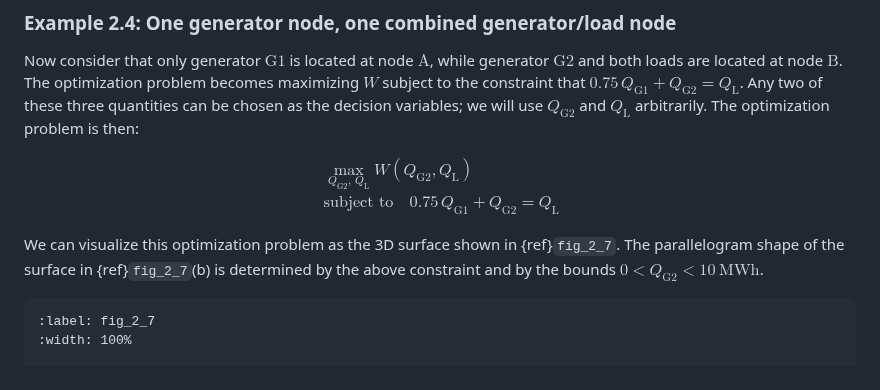
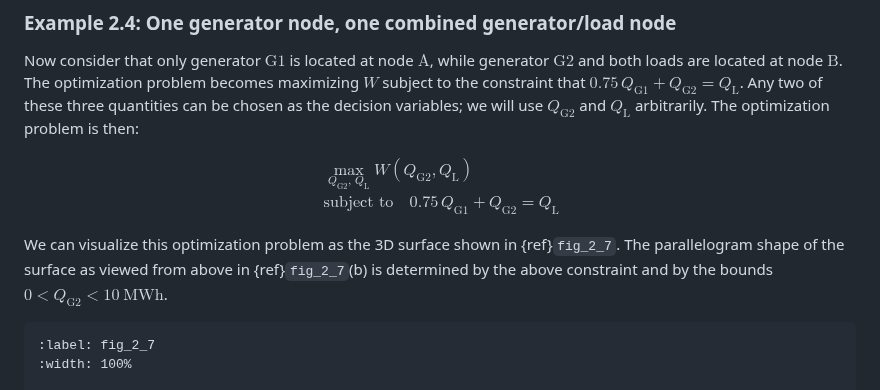
Before and after one commit to keeganmjgreen/ontario_electricity_market, a Markdown page: 2_supply_and_demand_of_electricity.md, the part around the change. Drawn GitHub-style.

Commit message:
clearer wording

````diff
--- a/2_supply_and_demand_of_electricity.md
+++ b/2_supply_and_demand_of_electricity.md
@@ -168,7 +168,7 @@ $$
 \end{aligned}
 $$
 
-We can visualize this optimization problem as the 3D surface shown in {ref}`fig_2_7`. The parallelogram shape of the surface in {ref}`fig_2_7`(b) is determined by the above constraint and by the bounds $0 < Q_\mathrm{G2} < 10 \ \mathrm{MWh}$.
+We can visualize this optimization problem as the 3D surface shown in {ref}`fig_2_7`. The parallelogram shape of the surface as viewed from above in {ref}`fig_2_7`(b) is determined by the above constraint and by the bounds $0 < Q_\mathrm{G2} < 10 \ \mathrm{MWh}$.
 
 ```{figure} img/fig_2_7.png
 :label: fig_2_7
````
